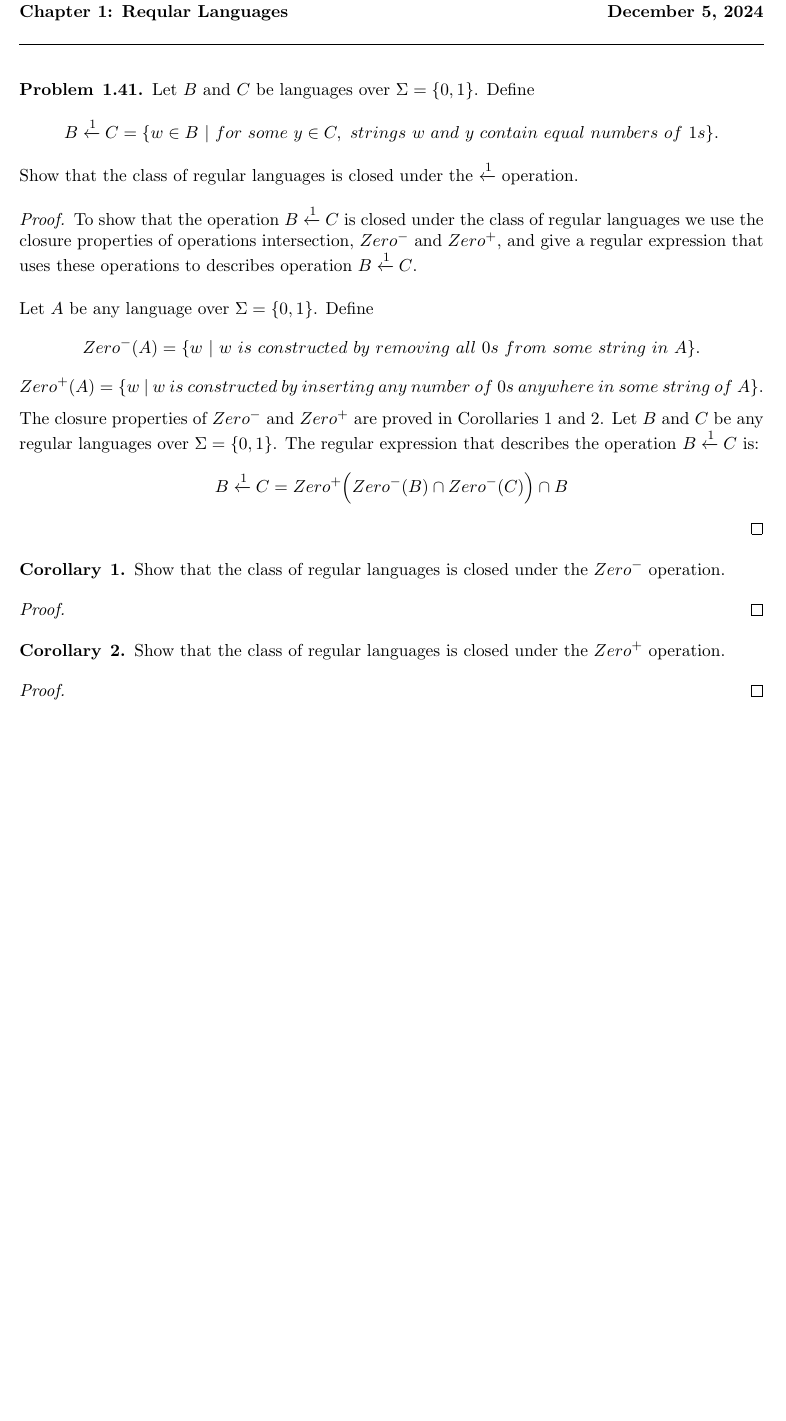
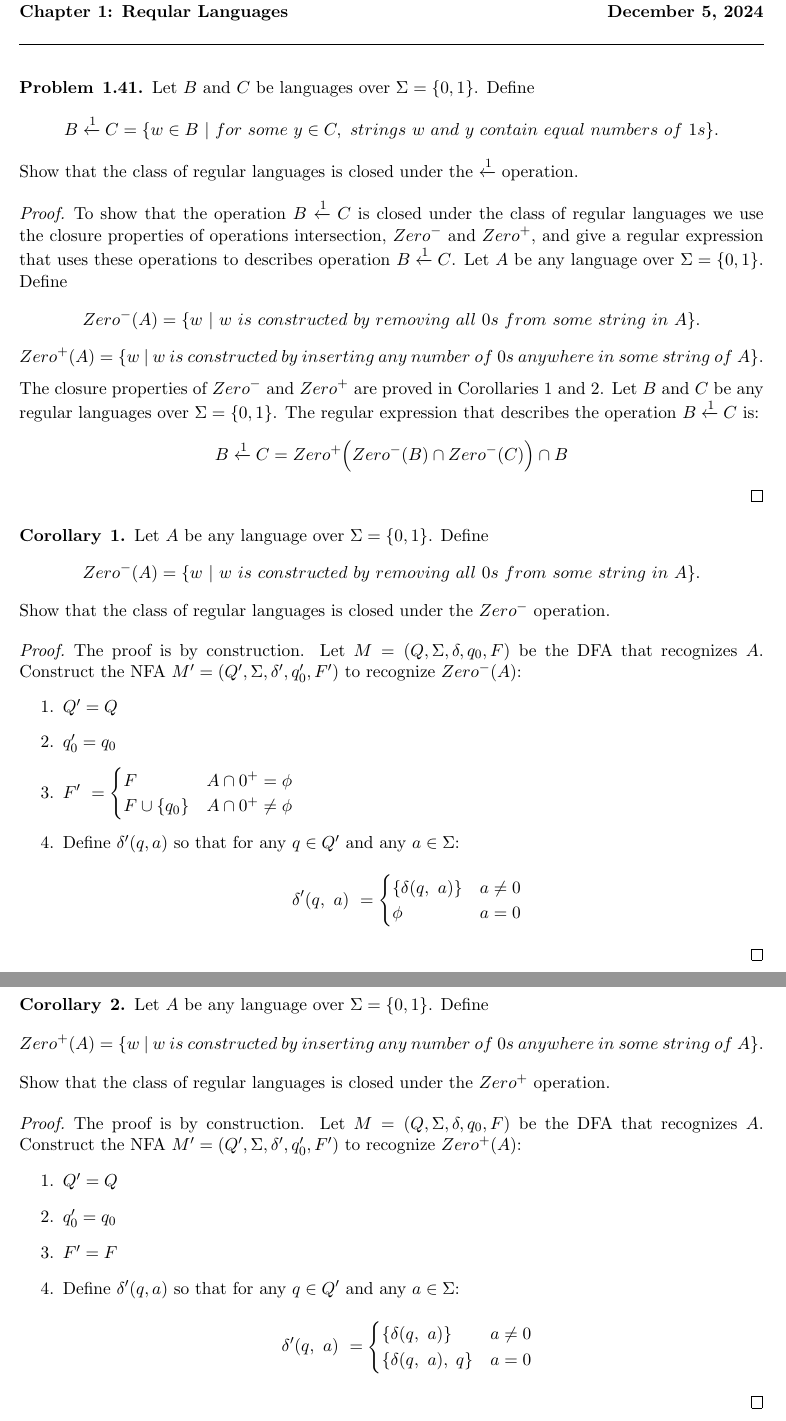
Before and after one commit to mehshan/tcs, a LaTeX document (Introduction.to.the.Theory.of.Computation.3e/Problem1.44.tex): part of the page before the commit and two parts of pages 1 and 2 of 2 after it, the two joined at a grey line, cut so that both start at the same text, the shorter picture padded with empty space. Compiled offline with pdfLaTeX.

Commit message:
Problem 1.44 corollaries

```diff
--- a/Introduction.to.the.Theory.of.Computation.3e/Problem1.44.tex
+++ b/Introduction.to.the.Theory.of.Computation.3e/Problem1.44.tex
@@ -44,13 +44,7 @@ Show that the class of regular languages is closed under the $\xleftarrow{1}$ op
 \end{problem}
 
 \begin{proof}
-To show that the operation $B \xleftarrow{1} C$ is closed under the class of regular languages we use the closure properties of operations intersection, $Zero^{-}$ and $Zero^{+}$, and give a regular expression that uses these operations to describes  operation $B \xleftarrow{1} C$.
-\\
-\\
-Let $A$ be any language over $\Sigma = \{0, 1\}$. Define
-% \[
-% Zero^{-}(A) = \{ w = y_{1}y_{2} \cdots y_{m} \ | \ x_{1}y_{1}x_{2}y_{2}  \cdots x_{n-1}y_{m}x_{n} \in A, where \ each \ x_{i} \in \{ 0 \}^{*} \ and \ each \ y_{j} \in \{ 1 \}^{*} \}
-% \]
+To show that the operation $B \xleftarrow{1} C$ is closed under the class of regular languages we use the closure properties of operations intersection, $Zero^{-}$ and $Zero^{+}$, and give a regular expression that uses these operations to describes  operation $B \xleftarrow{1} C$. Let $A$ be any language over $\Sigma = \{0, 1\}$. Define
 \[
 Zero^{-}(A) = \{ w \ | \ w \ is \ constructed \ by \ removing \ all \ 0s \ from \ some \ string \ in \ A \}.
 \]
@@ -64,17 +58,54 @@ B \xleftarrow{1} C = Zero^{+} \Bigl( Zero^{-}(B) \cap Zero^{-}(C) \Bigr) \cap B
 \end{proof}
 
 \begin{corollary}{1}
+Let $A$ be any language over $\Sigma = \{0, 1\}$. Define
+\[
+Zero^{-}(A) = \{ w \ | \ w \ is \ constructed \ by \ removing \ all \ 0s \ from \ some \ string \ in \ A \}.
+\]
 Show that the class of regular languages is closed under the $Zero^{-}$ operation.
 \end{corollary}
 
 \begin{proof}
+The proof is by construction. Let $M = (Q, \Sigma, \delta, q_{0}, F)$ be the DFA that recognizes $A$. Construct the NFA $M' = (Q', \Sigma, \delta', q_{0}', F')$ to recognize $Zero^{-}(A)$:
+\begin{enumerate}
+\item $Q' = Q$
+\item $q_{0}' = q_{0}$
+\item $\displaystyle F' \ =\begin{cases}
+F & A \cap {0}^{+} = \phi \\
+F \cup \{q_{0}\} & A \cap {0}^{+} \neq \phi \\
+\end{cases} \ \ $
+\item Define $\delta'(q, a)$ so that for any $q \in Q'$ and any $a \in \Sigma$:
+\begin{center}
+$\displaystyle \delta'( q,\ a) \ =\begin{cases}
+\{ \delta( q,\ a) \} & a \neq 0 \\
+\phi & a = 0 \\
+\end{cases} \ \ $
+\end{center}
+\end{enumerate}
 \end{proof}
 
 \begin{corollary}{2}
+Let $A$ be any language over $\Sigma = \{0, 1\}$. Define
+\[
+Zero^{+}(A) = \{ w \ | \ w \ is \ constructed \ by \ inserting \ any \ number \ of \ 0s \ anywhere \ in \ some \ string \ of \ A \}.
+\]
 Show that the class of regular languages is closed under the $Zero^{+}$ operation.
 \end{corollary}
 
 \begin{proof}
+The proof is by construction. Let $M = (Q, \Sigma, \delta, q_{0}, F)$ be the DFA that recognizes $A$. Construct the NFA $M' = (Q', \Sigma, \delta', q_{0}', F')$ to recognize $Zero^{+}(A)$:
+\begin{enumerate}
+\item $Q' = Q$
+\item $q_{0}' = q_{0}$
+\item $F' = F$
+\item Define $\delta'(q, a)$ so that for any $q \in Q'$ and any $a \in \Sigma$:
+\begin{center}
+$\displaystyle \delta'( q,\ a) \ =\begin{cases}
+\{ \delta( q,\ a) \} & a \neq 0 \\
+\{ \delta( q,\ a), \; q \} & a = 0 \\
+\end{cases} \ \ $
+\end{center}
+\end{enumerate}
 \end{proof}
 
 \end{document}
```
Also changed, not shown: Introduction.to.the.Theory.of.Computation.3e/Problem1.44.pdf.
